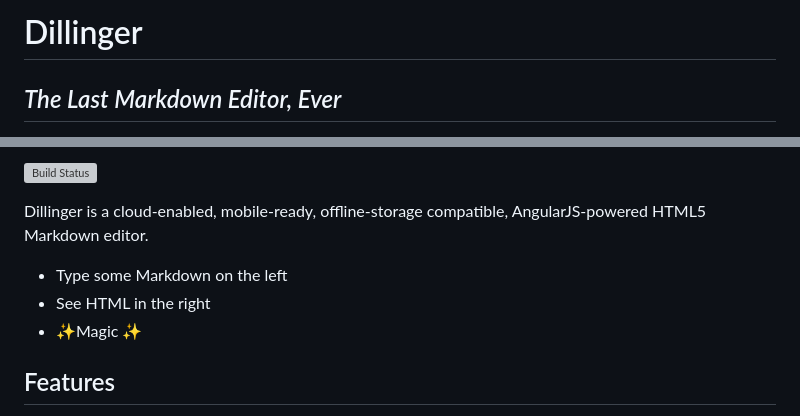
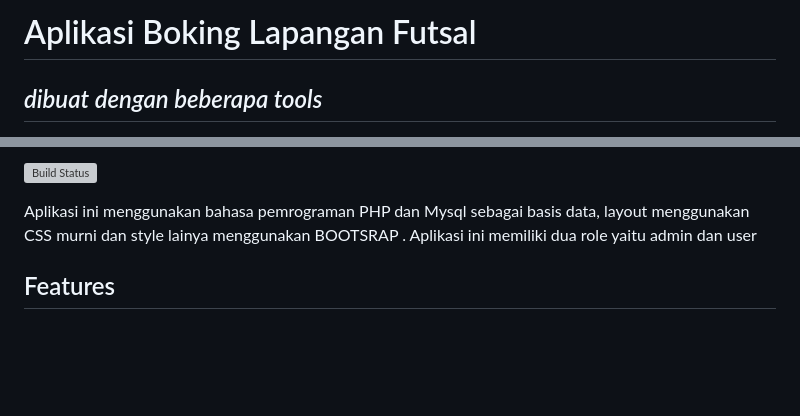
Before and after one commit to rasyidfirdaus482/boking-lapangan-futsal, a Markdown page: README.md, 2 parts joined by grey strips. GitHub-like rendering; blank space fills up the shorter version; grey boxes are pictures that could not be loaded.

```diff
--- a/README.md
+++ b/README.md
@@ -1,3 +1,3 @@
-# Dillinger
-## _The Last Markdown Editor, Ever_
+# Aplikasi Boking Lapangan Futsal
+## _dibuat dengan beberapa tools_
 
@@ -5,12 +13,7 @@
 
 [![Build Status](https://travis-ci.org/joemccann/dillinger.svg?branch=master)](https://travis-ci.org/joemccann/dillinger)
 
-Dillinger is a cloud-enabled, mobile-ready, offline-storage compatible,
-AngularJS-powered HTML5 Markdown editor.
-
-- Type some Markdown on the left
-- See HTML in the right
-- ✨Magic ✨
+Aplikasi ini menggunakan bahasa pemrograman PHP dan Mysql sebagai basis data, layout menggunakan CSS murni dan style lainya menggunakan BOOTSRAP . Aplikasi ini memiliki dua role yaitu admin dan user
 
 ## Features
 
```
Also changed, not shown: other parts of README.md (+9 -1 lines).
